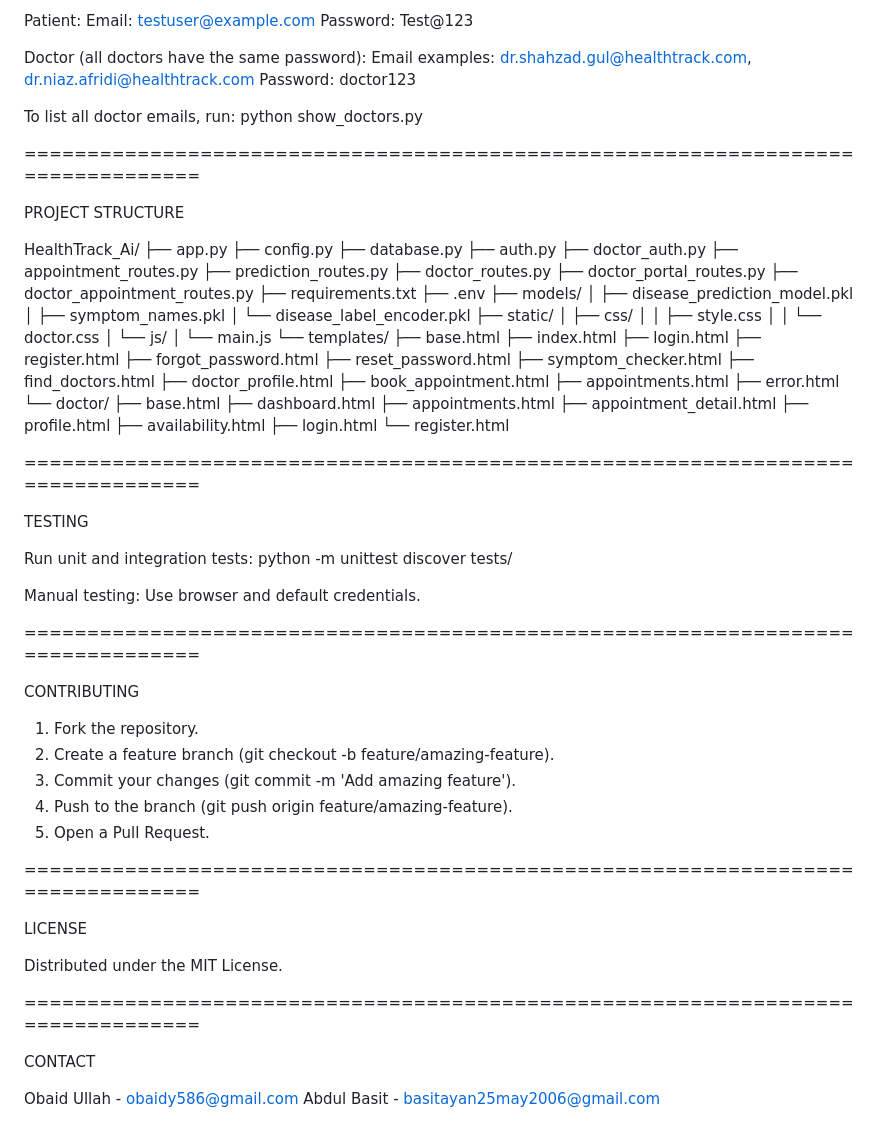
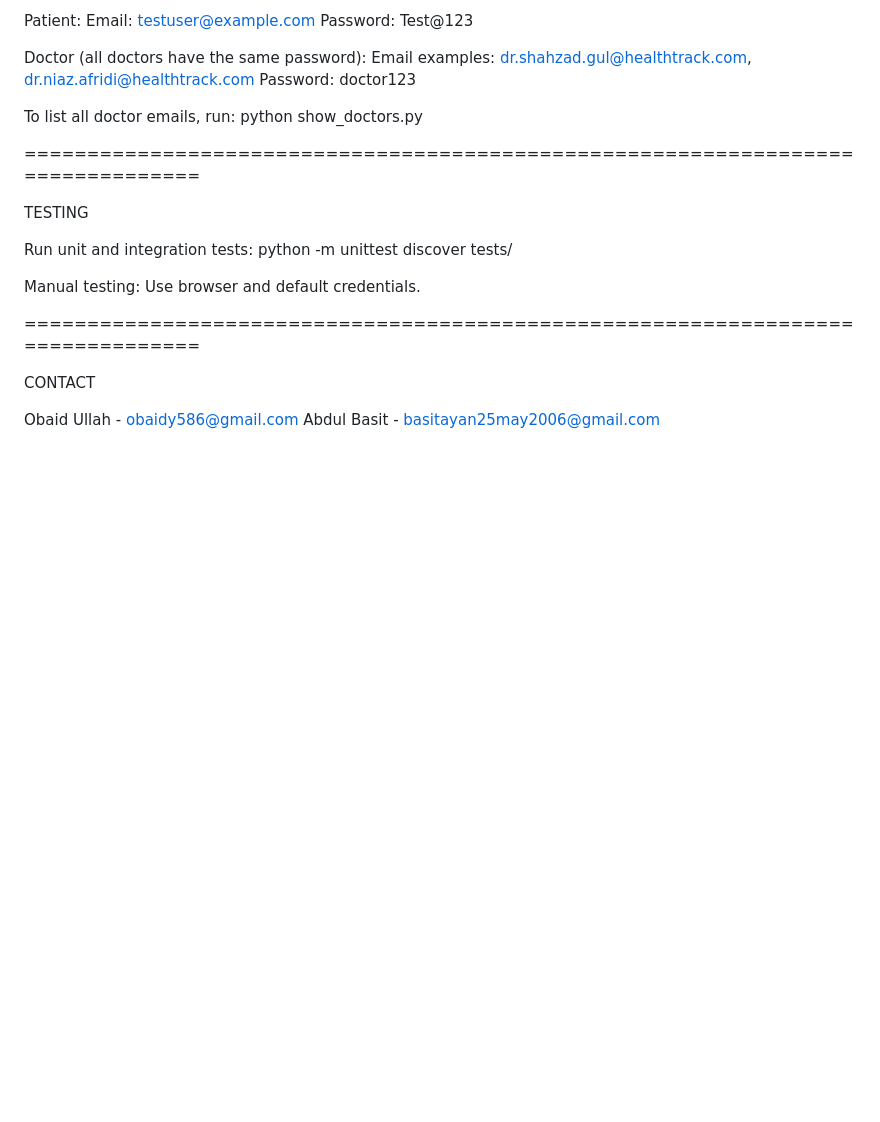
Before and after one commit to obaid305/Healthtrack-Ai, a Markdown page: README.md, the part around the change. Drawn GitHub-style; blank space fills up the shorter version.

Commit message:
Update README.md by removing sections
Removed project structure, contributing guidelines, and license sections from README.

```diff
--- a/README.md
+++ b/README.md
@@ -119,56 +119,6 @@ To list all doctor emails, run: python show_doctors.py
 
 ================================================================================
 
-PROJECT STRUCTURE
-
-HealthTrack_Ai/
-├── app.py
-├── config.py
-├── database.py
-├── auth.py
-├── doctor_auth.py
-├── appointment_routes.py
-├── prediction_routes.py
-├── doctor_routes.py
-├── doctor_portal_routes.py
-├── doctor_appointment_routes.py
-├── requirements.txt
-├── .env
-├── models/
-│   ├── disease_prediction_model.pkl
-│   ├── symptom_names.pkl
-│   └── disease_label_encoder.pkl
-├── static/
-│   ├── css/
-│   │   ├── style.css
-│   │   └── doctor.css
-│   └── js/
-│       └── main.js
-└── templates/
-    ├── base.html
-    ├── index.html
-    ├── login.html
-    ├── register.html
-    ├── forgot_password.html
-    ├── reset_password.html
-    ├── symptom_checker.html
-    ├── find_doctors.html
-    ├── doctor_profile.html
-    ├── book_appointment.html
-    ├── appointments.html
-    ├── error.html
-    └── doctor/
-        ├── base.html
-        ├── dashboard.html
-        ├── appointments.html
-        ├── appointment_detail.html
-        ├── profile.html
-        ├── availability.html
-        ├── login.html
-        └── register.html
-
-================================================================================
-
 TESTING
 
 Run unit and integration tests:
@@ -178,21 +128,6 @@ Manual testing: Use browser and default credentials.
 
 ================================================================================
 
-CONTRIBUTING
-
-1. Fork the repository.
-2. Create a feature branch (git checkout -b feature/amazing-feature).
-3. Commit your changes (git commit -m 'Add amazing feature').
-4. Push to the branch (git push origin feature/amazing-feature).
-5. Open a Pull Request.
-
-================================================================================
-
-LICENSE
-
-Distributed under the MIT License.
-
-================================================================================
 
 CONTACT
 
```
